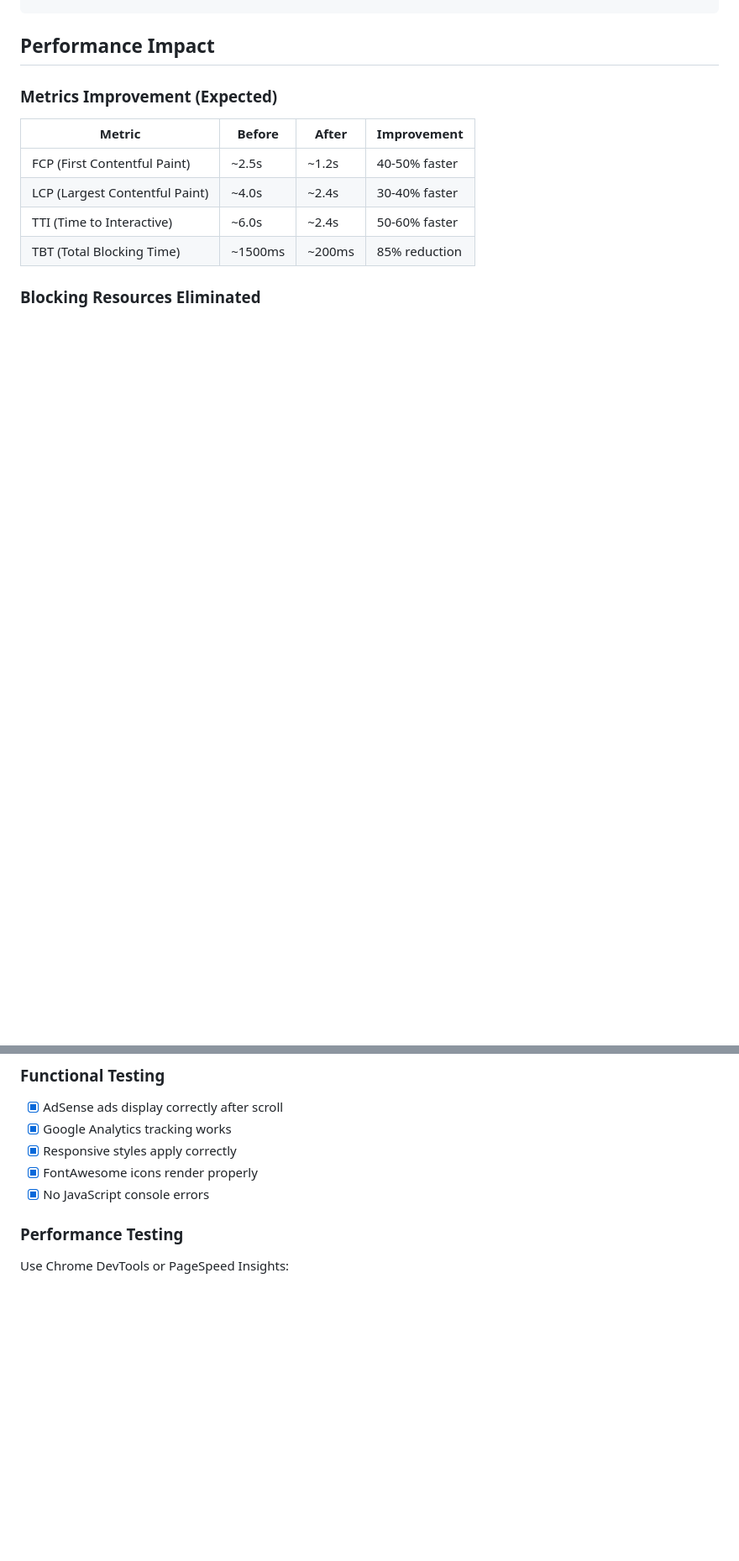
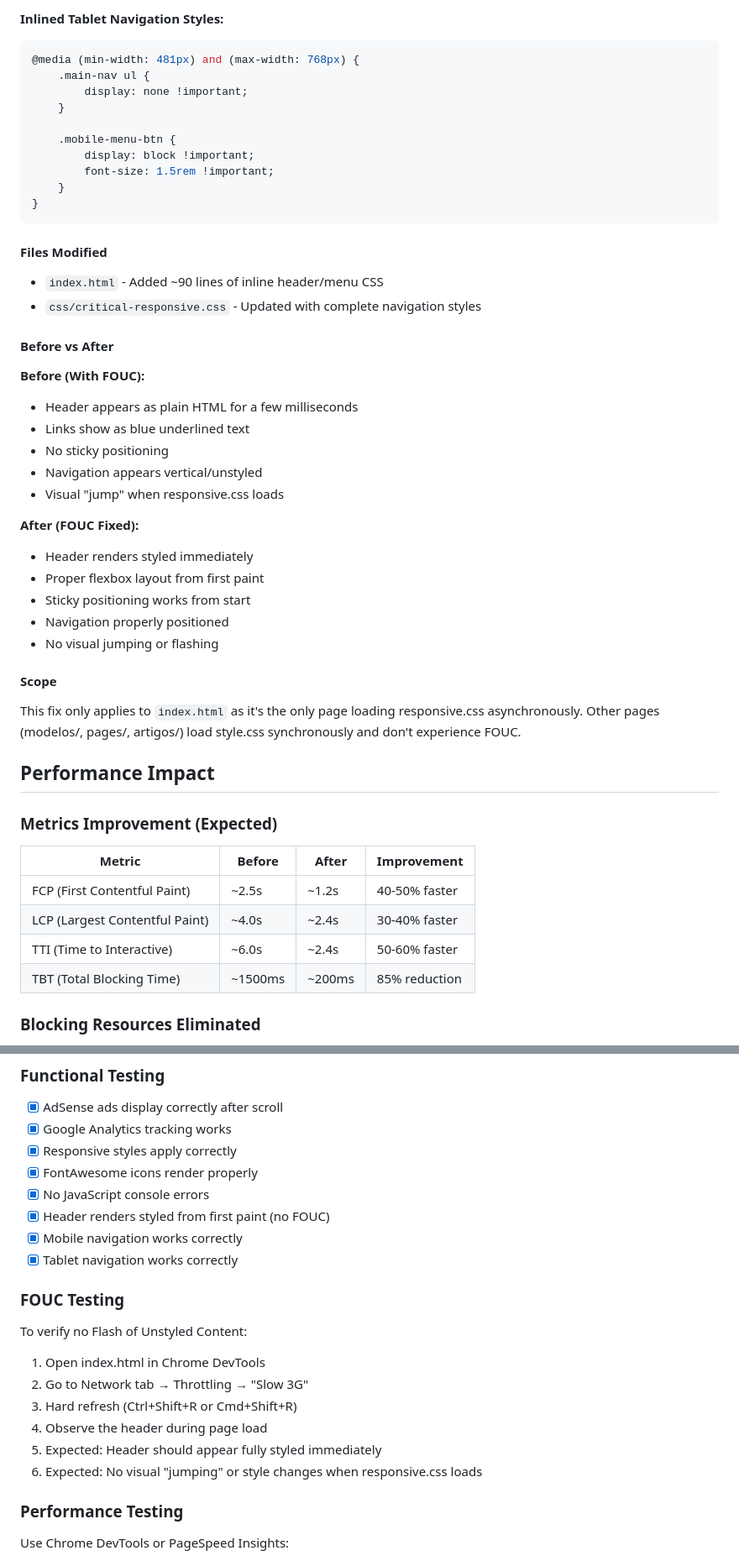
Before and after one commit to JoaoClaudiano/modelotrabalhista, a Markdown page: OTIMIZACAO_CWV.md, 2 parts joined by grey strips. Shown at 84% size. Rendered like a GitHub page; blank space fills up the shorter version.

Commit message:
Update documentation with FOUC fix details
Co-authored-by: JoaoClaudiano <46274604+JoaoClaudiano@users.noreply.github.com>

````diff
--- a/OTIMIZACAO_CWV.md
+++ b/OTIMIZACAO_CWV.md
@@ -97,3 +179,40 @@ When updating critical styles, both files must be kept in sync.
+**Inlined Tablet Navigation Styles:**
+```css
+@media (min-width: 481px) and (max-width: 768px) {
+    .main-nav ul {
+        display: none !important;
+    }
+
+    .mobile-menu-btn {
+        display: block !important;
+        font-size: 1.5rem !important;
+    }
+}
+```
+
+#### Files Modified
+- `index.html` - Added ~90 lines of inline header/menu CSS
+- `css/critical-responsive.css` - Updated with complete navigation styles
+
+#### Before vs After
+
+**Before (With FOUC):**
+- Header appears as plain HTML for a few milliseconds
+- Links show as blue underlined text
+- No sticky positioning
+- Navigation appears vertical/unstyled
+- Visual "jump" when responsive.css loads
+
+**After (FOUC Fixed):**
+- Header renders styled immediately
+- Proper flexbox layout from first paint
+- Sticky positioning works from start
+- Navigation properly positioned
+- No visual jumping or flashing
+
+#### Scope
+This fix only applies to `index.html` as it's the only page loading responsive.css asynchronously. Other pages (modelos/, pages/, artigos/) load style.css synchronously and don't experience FOUC.
+
 ## Performance Impact
 
 ### Metrics Improvement (Expected)
@@ -136,6 +255,18 @@ When updating critical styles, both files must be kept in sync.
 - [x] Responsive styles apply correctly
 - [x] FontAwesome icons render properly
 - [x] No JavaScript console errors
+- [x] Header renders styled from first paint (no FOUC)
+- [x] Mobile navigation works correctly
+- [x] Tablet navigation works correctly
+
+### FOUC Testing
+To verify no Flash of Unstyled Content:
+1. Open index.html in Chrome DevTools
+2. Go to Network tab → Throttling → "Slow 3G"
+3. Hard refresh (Ctrl+Shift+R or Cmd+Shift+R)
+4. Observe the header during page load
+5. Expected: Header should appear fully styled immediately
+6. Expected: No visual "jumping" or style changes when responsive.css loads
 
 ### Performance Testing
 Use Chrome DevTools or PageSpeed Insights:
````
Also changed, not shown: other parts of OTIMIZACAO_CWV.md (+95 -3 lines).
